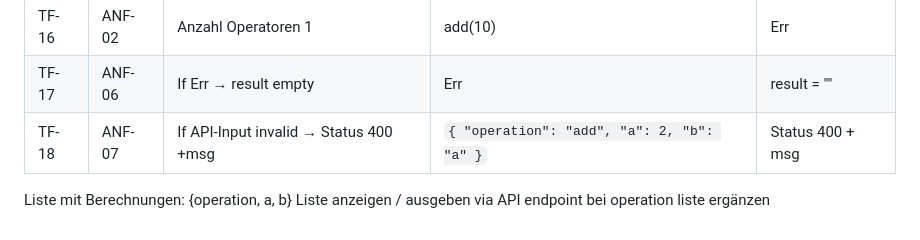
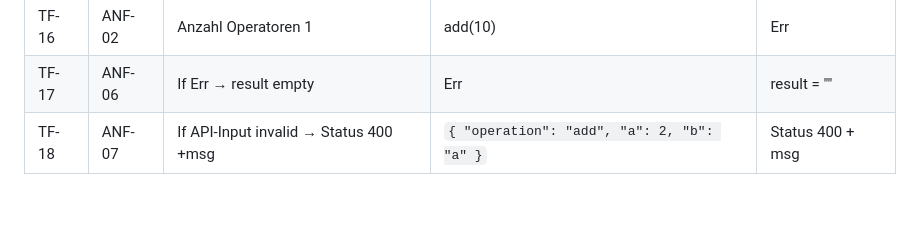
Before and after one commit to Firestorm-253-School/calculator-bughunt, a Markdown page: README.md, the part around one of its changes. Drawn GitHub-style; blank space fills up the shorter version.

```diff
--- a/README.md
+++ b/README.md
@@ -142,7 +196,3 @@ POST /api/calculate     Body: {"operation": "add", "a": 2, "b": 3}
 | TF-16 | ANF-02 | Anzahl Operatoren 1                    | add(10)                                    | Err              |
 | TF-17 | ANF-06 | If Err → result empty                  | Err                                        | result = ""      |
 | TF-18 | ANF-07 | If API-Input invalid → Status 400 +msg | `{ "operation": "add", "a": 2, "b": "a" }` | Status 400 + msg |
-
-Liste mit Berechnungen: {operation, a, b}
-Liste anzeigen / ausgeben via API endpoint
-bei operation liste ergänzen
```
Also changed, not shown: other parts of README.md (+54 -0 lines).
